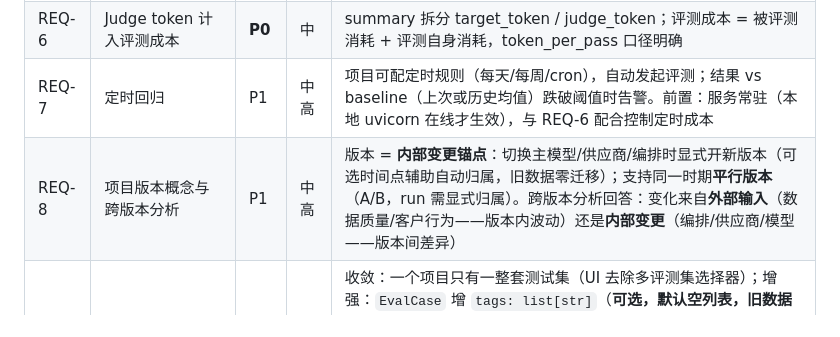
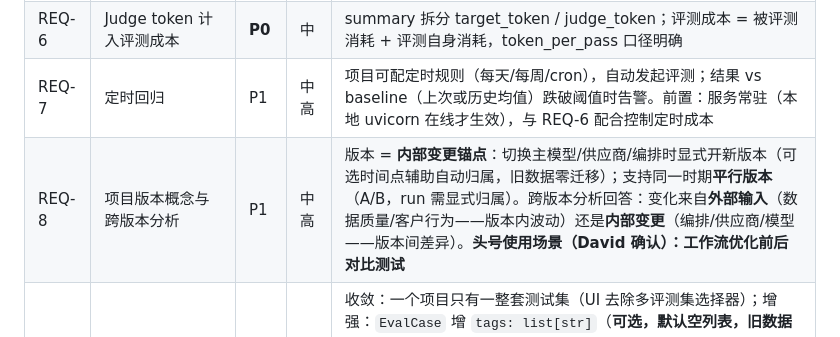
Before and after one commit to davidzc01/simpleeval, a Markdown page: PRD.md, the part around the change. Drawn GitHub-style.

Commit message:
docs: REQ-8 补头号使用场景——工作流优化前后对比测试（David 确认）

```diff
--- a/PRD.md
+++ b/PRD.md
@@ -206,7 +206,7 @@ simpleeval/
 | REQ-5 | Judge 双模式 | **P0** | 中 | Judge 配置与 Target 对齐：OpenAI Compatible + 自定义 API 双模式，允许用工作流/自定义接口做评测 |
 | REQ-6 | Judge token 计入评测成本 | **P0** | 中 | summary 拆分 target_token / judge_token；评测成本 = 被评测消耗 + 评测自身消耗，token_per_pass 口径明确 |
 | REQ-7 | 定时回归 | P1 | 中高 | 项目可配定时规则（每天/每周/cron），自动发起评测；结果 vs baseline（上次或历史均值）跌破阈值时告警。前置：服务常驻（本地 uvicorn 在线才生效），与 REQ-6 配合控制定时成本 |
-| REQ-8 | 项目版本概念与跨版本分析 | P1 | 中高 | 版本 = **内部变更锚点**：切换主模型/供应商/编排时显式开新版本（可选时间点辅助自动归属，旧数据零迁移）；支持同一时期**平行版本**（A/B，run 需显式归属）。跨版本分析回答：变化来自**外部输入**（数据质量/客户行为——版本内波动）还是**内部变更**（编排/供应商/模型——版本间差异） |
+| REQ-8 | 项目版本概念与跨版本分析 | P1 | 中高 | 版本 = **内部变更锚点**：切换主模型/供应商/编排时显式开新版本（可选时间点辅助自动归属，旧数据零迁移）；支持同一时期**平行版本**（A/B，run 需显式归属）。跨版本分析回答：变化来自**外部输入**（数据质量/客户行为——版本内波动）还是**内部变更**（编排/供应商/模型——版本间差异）。**头号使用场景（David 确认）：工作流优化前后对比测试** |
 | REQ-9 | 一项目一评测集 + case 标签筛选 | **P0** | 中 | 收敛：一个项目只有一整套测试集（UI 去除多评测集选择器）；增强：`EvalCase` 增 `tags: list[str]`（**可选，默认空列表，旧数据零迁移**；自定义标签：基准测试/回归测试/高频问题…），发起 run 时按标签多选/组合（含任一/含全部）筛选参与 case，**不筛选 = 全部参与（现状行为）**。连带：B-22 删除语义改为清空/重置评测集；批量操作支持按标签选择；REQ-7 定时回归可绑定标签（如只跑「回归测试」）；V-2 采样分析增标签维度 |
 | REQ-10 | 评测集免新建 | P2 | 低 | 一项目一评测集的收尾：项目创建时自动建空评测集（或首次访问评测集 tab 自动建），UI 删除「新建评测集」按钮与空态引导，只留导入/表单添加两个入口 |
 | REQ-11 | Target/Judge 双模式描述统一 | P3 | 低 | Target 卡片与 Judge 卡片的「OpenAI Compatible / 自定义 API」模式说明文案目前不一致，统一措辞（含字段必填规则与行为说明） |
```
